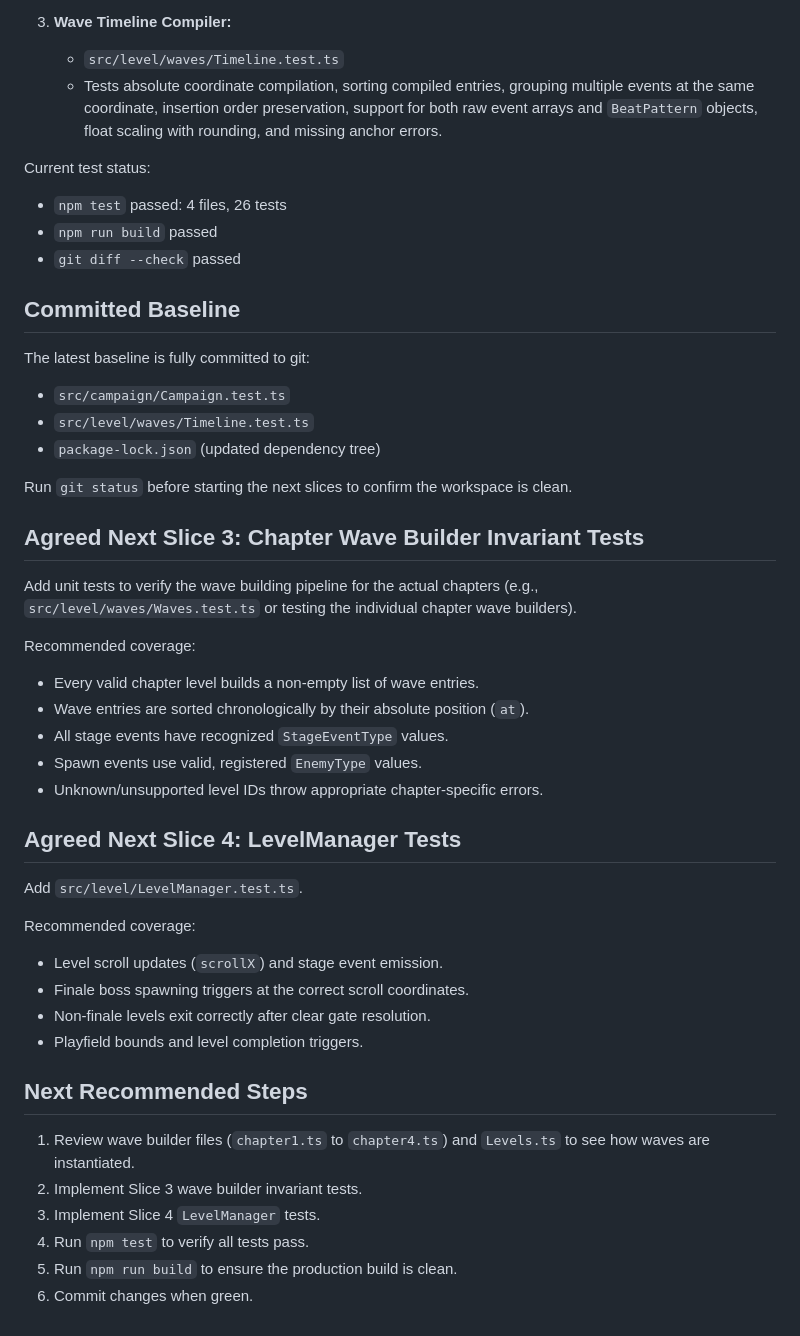
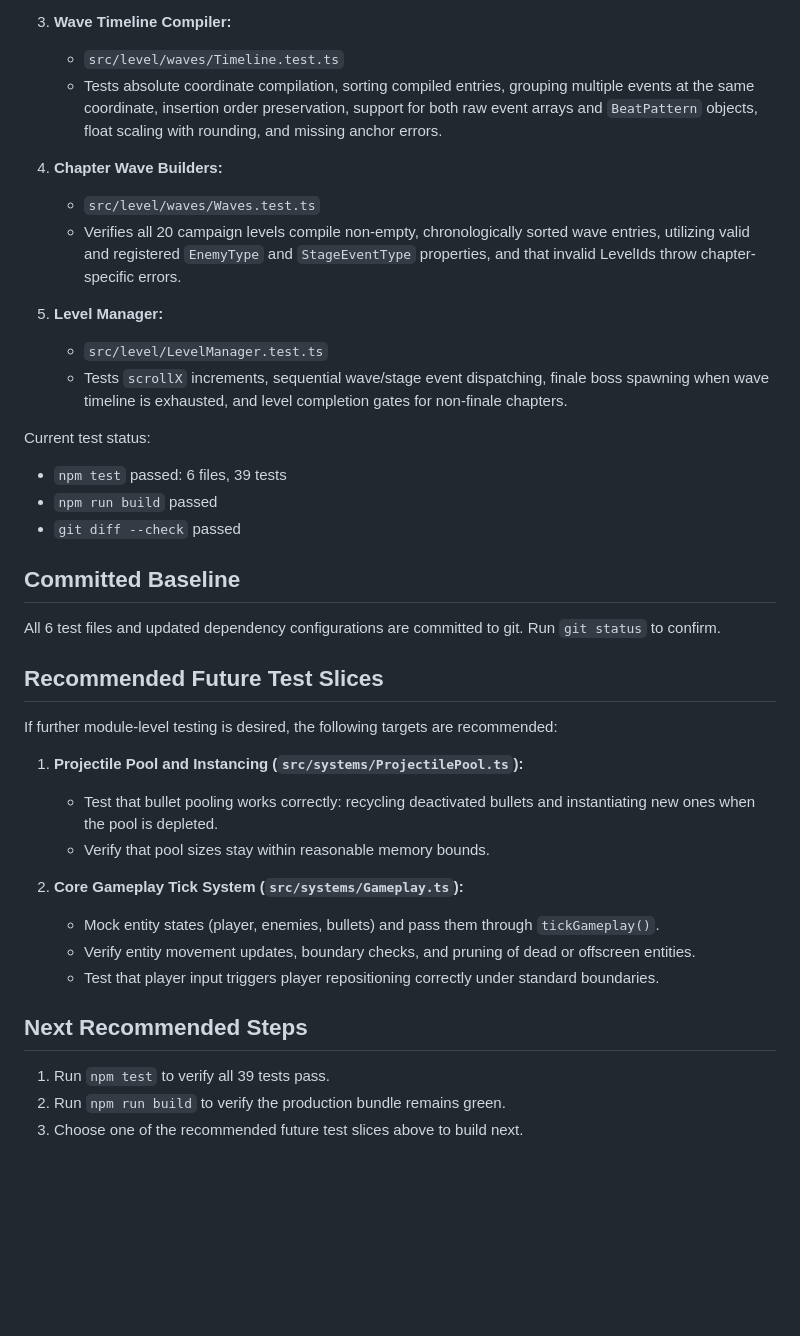
Before and after one commit to sreichholf/aeon-pulse, a Markdown page: HANDOFF.md, the part around one of its changes. Rendered like a GitHub page; blank space fills up the shorter version.

Commit message:
Update HANDOFF.md after completing Slices 3 and 4

```diff
--- a/HANDOFF.md
+++ b/HANDOFF.md
@@ -29,46 +29,38 @@ The following test slices have been successfully implemented and verified:
    - `src/level/waves/Timeline.test.ts`
    - Tests absolute coordinate compilation, sorting compiled entries, grouping multiple events at the same coordinate, insertion order preservation, support for both raw event arrays and `BeatPattern` objects, float scaling with rounding, and missing anchor errors.
 
+4. **Chapter Wave Builders:**
+   - `src/level/waves/Waves.test.ts`
+   - Verifies all 20 campaign levels compile non-empty, chronologically sorted wave entries, utilizing valid and registered `EnemyType` and `StageEventType` properties, and that invalid LevelIds throw chapter-specific errors.
+
+5. **Level Manager:**
+   - `src/level/LevelManager.test.ts`
+   - Tests `scrollX` increments, sequential wave/stage event dispatching, finale boss spawning when wave timeline is exhausted, and level completion gates for non-finale chapters.
+
 Current test status:
-- `npm test` passed: 4 files, 26 tests
+- `npm test` passed: 6 files, 39 tests
 - `npm run build` passed
 - `git diff --check` passed
 
 ## Committed Baseline
 
-The latest baseline is fully committed to git:
-- `src/campaign/Campaign.test.ts`
-- `src/level/waves/Timeline.test.ts`
-- `package-lock.json` (updated dependency tree)
+All 6 test files and updated dependency configurations are committed to git. Run `git status` to confirm.
 
-Run `git status` before starting the next slices to confirm the workspace is clean.
+## Recommended Future Test Slices
 
-## Agreed Next Slice 3: Chapter Wave Builder Invariant Tests
+If further module-level testing is desired, the following targets are recommended:
 
-Add unit tests to verify the wave building pipeline for the actual chapters (e.g., `src/level/waves/Waves.test.ts` or testing the individual chapter wave builders).
+1. **Projectile Pool and Instancing (`src/systems/ProjectilePool.ts`):**
+   - Test that bullet pooling works correctly: recycling deactivated bullets and instantiating new ones when the pool is depleted.
+   - Verify that pool sizes stay within reasonable memory bounds.
 
-Recommended coverage:
-- Every valid chapter level builds a non-empty list of wave entries.
-- Wave entries are sorted chronologically by their absolute position (`at`).
-- All stage events have recognized `StageEventType` values.
-- Spawn events use valid, registered `EnemyType` values.
-- Unknown/unsupported level IDs throw appropriate chapter-specific errors.
-
-## Agreed Next Slice 4: LevelManager Tests
-
-Add `src/level/LevelManager.test.ts`.
-
-Recommended coverage:
-- Level scroll updates (`scrollX`) and stage event emission.
-- Finale boss spawning triggers at the correct scroll coordinates.
-- Non-finale levels exit correctly after clear gate resolution.
-- Playfield bounds and level completion triggers.
+2. **Core Gameplay Tick System (`src/systems/Gameplay.ts`):**
+   - Mock entity states (player, enemies, bullets) and pass them through `tickGameplay()`.
+   - Verify entity movement updates, boundary checks, and pruning of dead or offscreen entities.
+   - Test that player input triggers player repositioning correctly under standard boundaries.
 
 ## Next Recommended Steps
 
-1. Review wave builder files (`chapter1.ts` to `chapter4.ts`) and `Levels.ts` to see how waves are instantiated.
-2. Implement Slice 3 wave builder invariant tests.
-3. Implement Slice 4 `LevelManager` tests.
-4. Run `npm test` to verify all tests pass.
-5. Run `npm run build` to ensure the production build is clean.
-6. Commit changes when green.
+1. Run `npm test` to verify all 39 tests pass.
+2. Run `npm run build` to verify the production bundle remains green.
+3. Choose one of the recommended future test slices above to build next.
```
Also changed, not shown: other parts of HANDOFF.md (+3 -3 lines).
